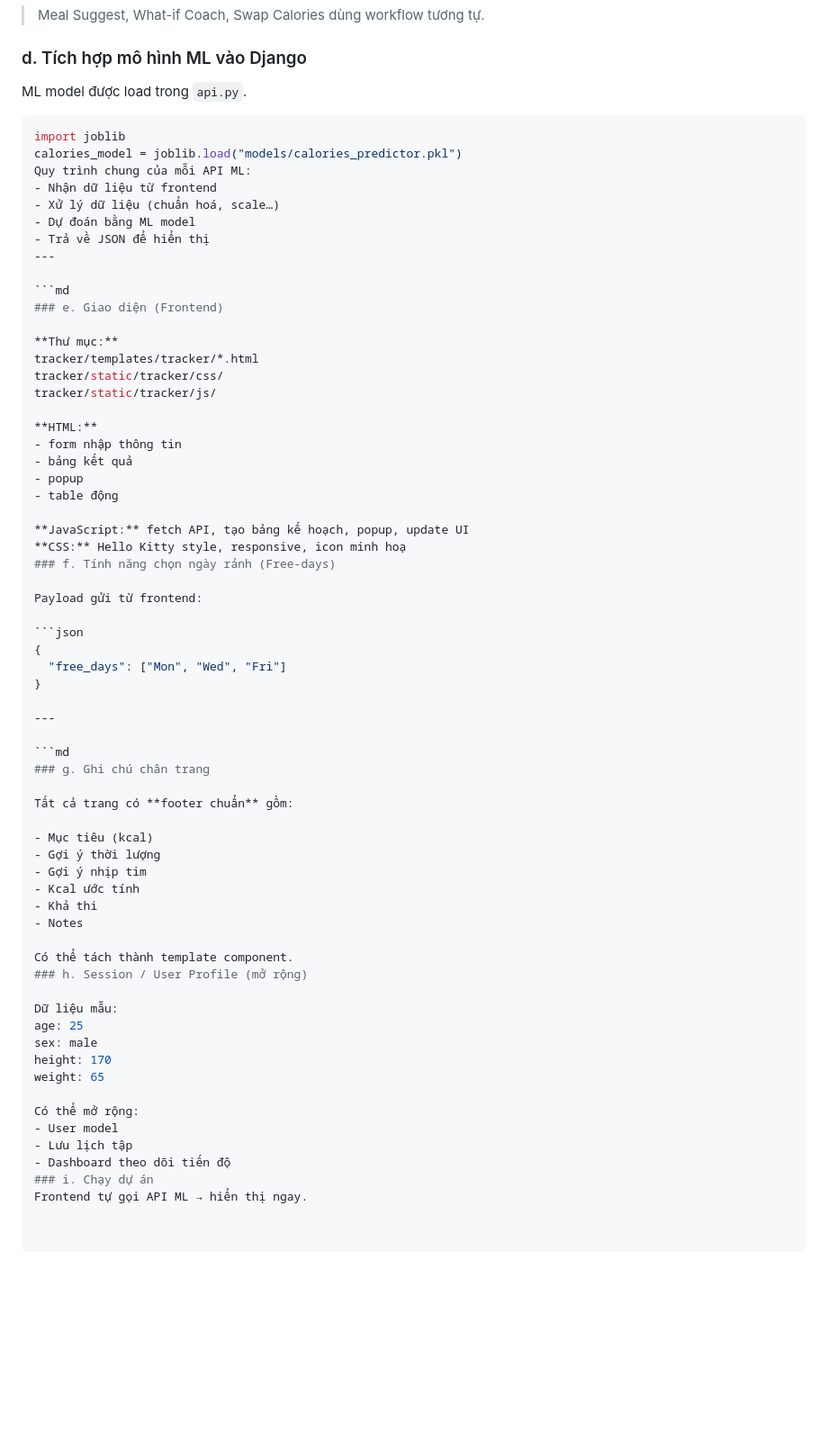
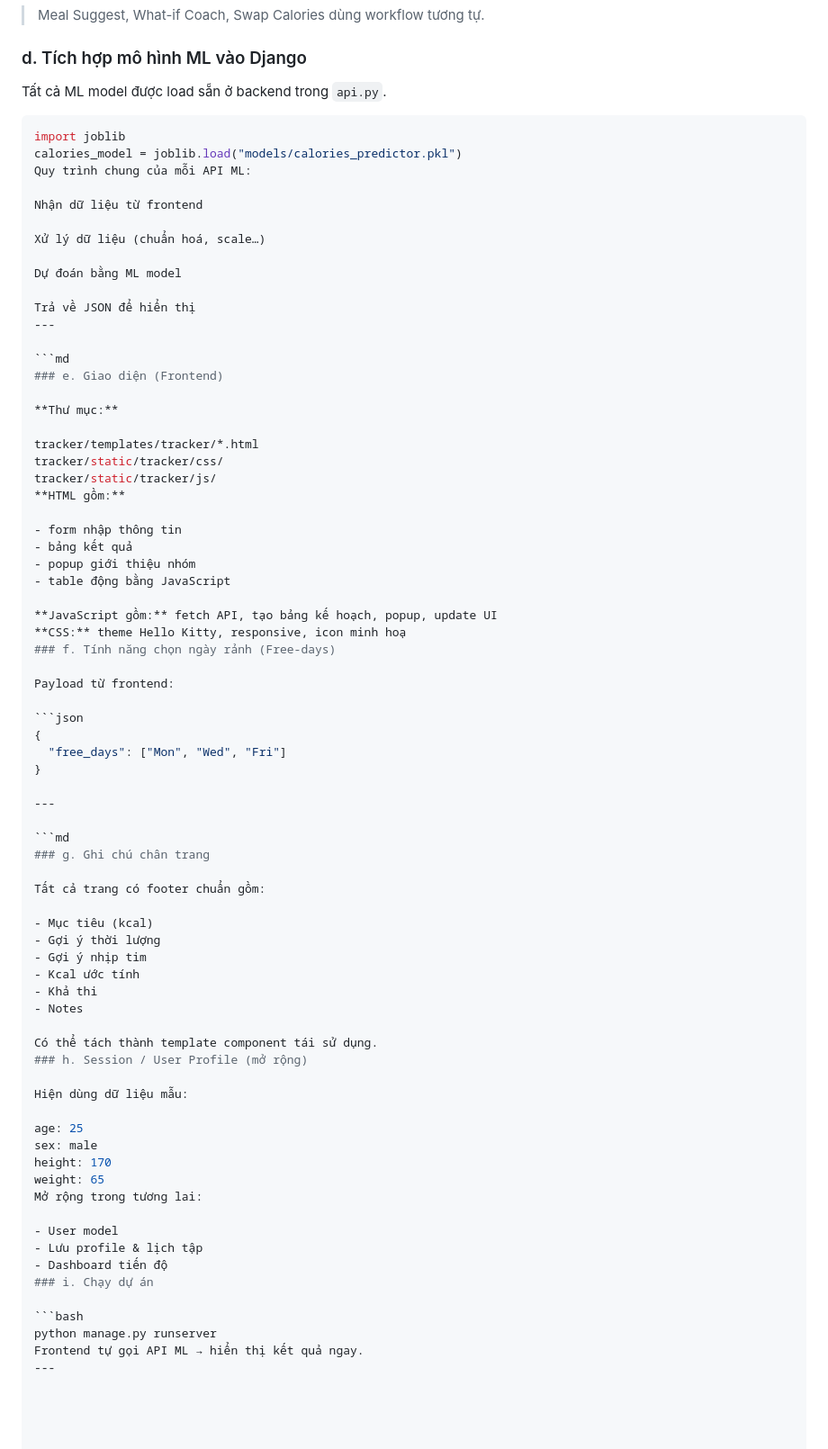
Before and after one commit to duynguyen260406-source/Python-Project, a Markdown page: README.md, the part around the change. Shown: that part at 90% size. Rendered like a GitHub page; blank space fills up the shorter version.

````diff
--- a/README.md
+++ b/README.md
@@ -166,37 +166,42 @@ Django backend cung cấp nhiều API endpoint phục vụ các tính năng ML.
 > Meal Suggest, What-if Coach, Swap Calories dùng workflow tương tự.
 ### d. Tích hợp mô hình ML vào Django
 
-ML model được load trong `api.py`.
+Tất cả ML model được load sẵn ở backend trong `api.py`.
 
 ```python
 import joblib
 calories_model = joblib.load("models/calories_predictor.pkl")
 Quy trình chung của mỗi API ML:
-- Nhận dữ liệu từ frontend
-- Xử lý dữ liệu (chuẩn hoá, scale…)
-- Dự đoán bằng ML model
-- Trả về JSON để hiển thị
+
+Nhận dữ liệu từ frontend
+
+Xử lý dữ liệu (chuẩn hoá, scale…)
+
+Dự đoán bằng ML model
+
+Trả về JSON để hiển thị
 ---
 
 ```md
 ### e. Giao diện (Frontend)
 
 **Thư mục:**
+
 tracker/templates/tracker/*.html
 tracker/static/tracker/css/
 tracker/static/tracker/js/
+**HTML gồm:**
 
-**HTML:**
 - form nhập thông tin
 - bảng kết quả
-- popup
-- table động
+- popup giới thiệu nhóm
+- table động bằng JavaScript
 
-**JavaScript:** fetch API, tạo bảng kế hoạch, popup, update UI
-**CSS:** Hello Kitty style, responsive, icon minh hoạ
+**JavaScript gồm:** fetch API, tạo bảng kế hoạch, popup, update UI
+**CSS:** theme Hello Kitty, responsive, icon minh hoạ
 ### f. Tính năng chọn ngày rảnh (Free-days)
 
-Payload gửi từ frontend:
+Payload từ frontend:
 
 ```json
 {
@@ -208,7 +213,7 @@ Payload gửi từ frontend:
 ```md
 ### g. Ghi chú chân trang
 
-Tất cả trang có **footer chuẩn** gồm:
+Tất cả trang có footer chuẩn gồm:
 
 - Mục tiêu (kcal)
 - Gợi ý thời lượng
@@ -217,18 +222,23 @@ Tất cả trang có **footer chuẩn** gồm:
 - Khả thi
 - Notes
 
-Có thể tách thành template component.
+Có thể tách thành template component tái sử dụng.
 ### h. Session / User Profile (mở rộng)
 
-Dữ liệu mẫu:
+Hiện dùng dữ liệu mẫu:
+
 age: 25
 sex: male
 height: 170
 weight: 65
+Mở rộng trong tương lai:
 
-Có thể mở rộng:
 - User model
-- Lưu lịch tập
-- Dashboard theo dõi tiến độ
+- Lưu profile & lịch tập
+- Dashboard tiến độ
 ### i. Chạy dự án
-Frontend tự gọi API ML → hiển thị ngay.
+
+```bash
+python manage.py runserver
+Frontend tự gọi API ML → hiển thị kết quả ngay.
+---
````
